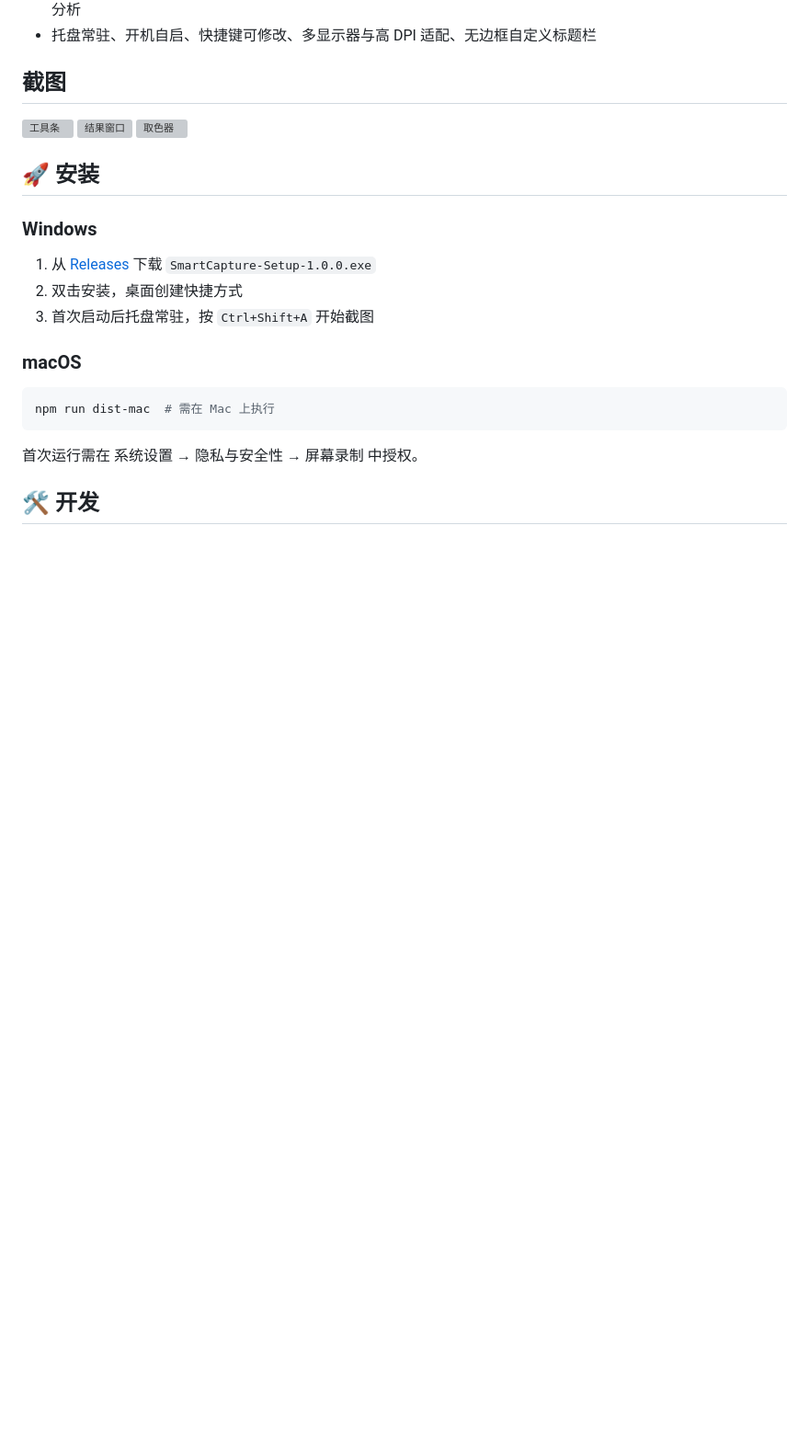
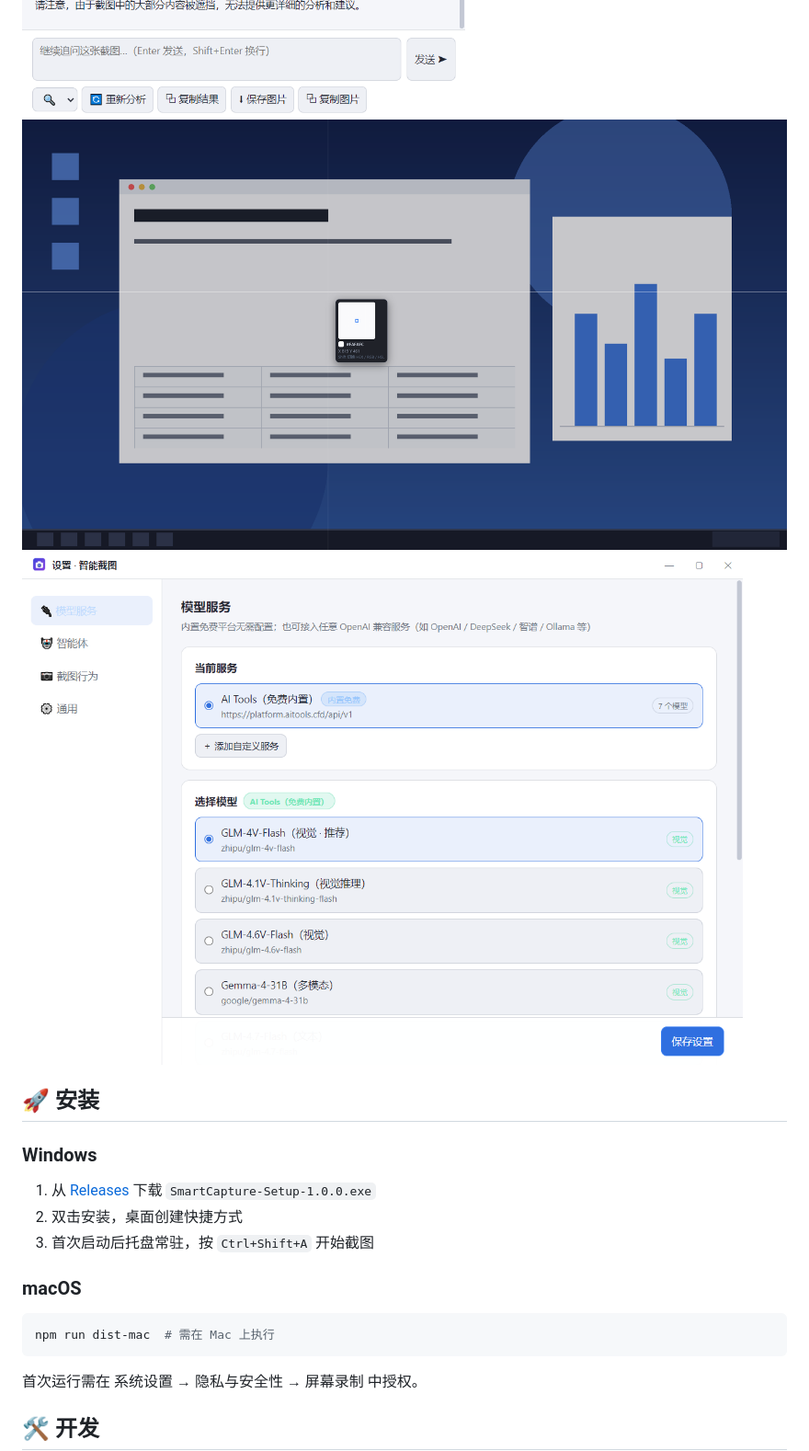
Before and after one commit to ahnuchen/smart-capture, a Markdown page: README.md, the part around the change. Shown: that part at 92% size. GitHub-like rendering; pictures changed too: docs/picker.png (added), docs/result.png (added), docs/settings.png (added); blank space fills up the shorter version; grey boxes are pictures that could not be loaded.

```diff
--- a/README.md
+++ b/README.md
@@ -23,6 +23,7 @@
 ![工具条](docs/toolbar.png)
 ![结果窗口](docs/result.png)
 ![取色器](docs/picker.png)
+![设置](docs/settings.png)
 
 ## 🚀 安装
 
```
Also changed, not shown: README_en.md (+1 -0 lines), docs/README.md (deleted, +0 -1 lines), docs/toolbar.png (added), 13 other files.
